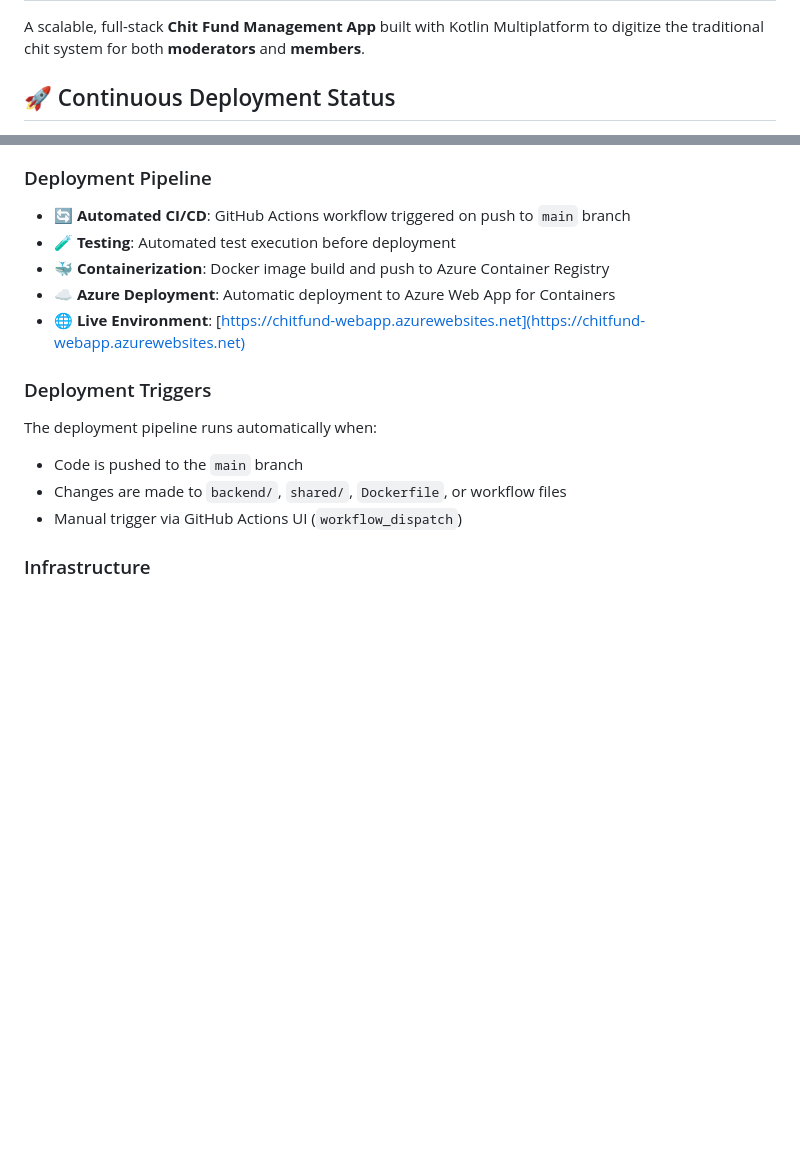
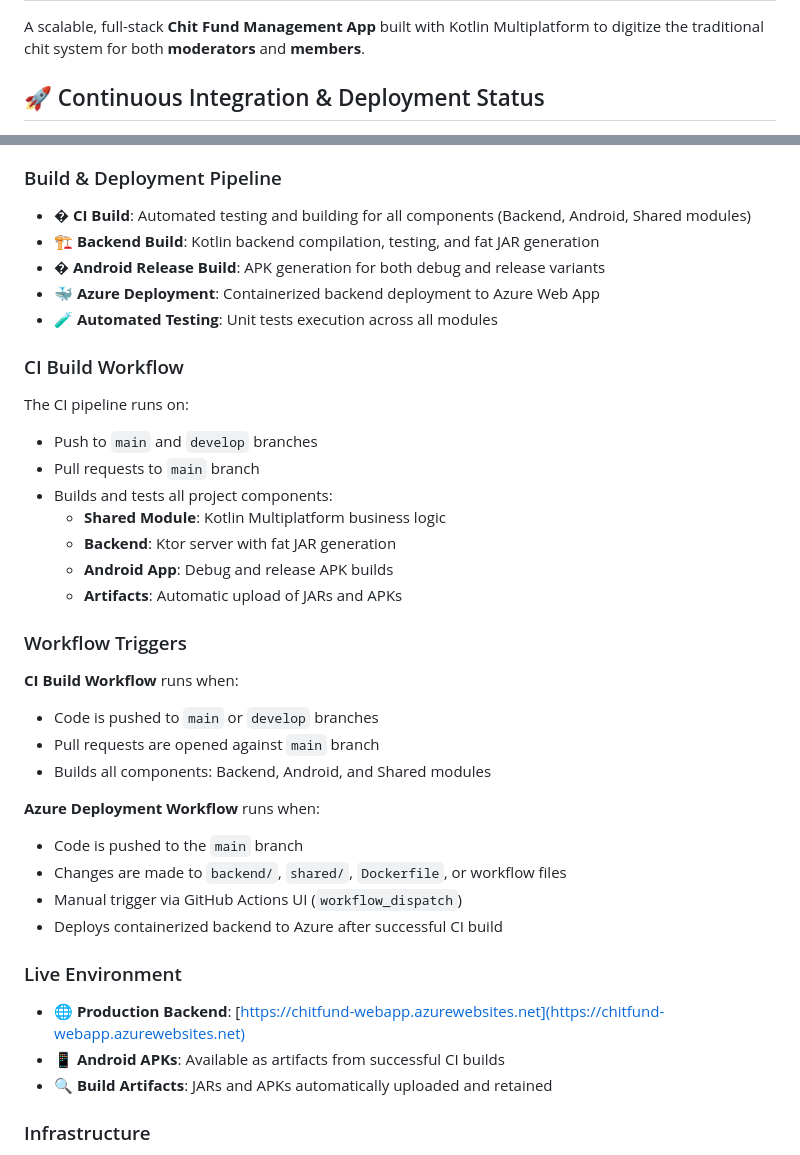
Before and after one commit to PradeepAmradi/ChitFundApp, a Markdown page: README.md, 2 parts joined by grey strips. Drawn GitHub-style; blank space fills up the shorter version.

```diff
--- a/README.md
+++ b/README.md
@@ -2,5 +2,5 @@
 
 A scalable, full-stack **Chit Fund Management App** built with Kotlin Multiplatform to digitize the traditional chit system for both **moderators** and **members**.
 
-## 🚀 Continuous Deployment Status
+## 🚀 Continuous Integration & Deployment Status
 
@@ -7,17 +8,38 @@ A scalable, full-stack **Chit Fund Management App** built with Kotlin Multiplatf
 [![Azure Backend Deployment](https://github.com/PradeepAmradi/ChitFundApp/actions/workflows/azure-deploy.yml/badge.svg)](https://github.com/PradeepAmradi/ChitFundApp/actions/workflows/azure-deploy.yml)
 
-### Deployment Pipeline
-- **🔄 Automated CI/CD**: GitHub Actions workflow triggered on push to `main` branch
-- **🧪 Testing**: Automated test execution before deployment
-- **🐳 Containerization**: Docker image build and push to Azure Container Registry
-- **☁️ Azure Deployment**: Automatic deployment to Azure Web App for Containers
-- **🌐 Live Environment**: [https://chitfund-webapp.azurewebsites.net](https://chitfund-webapp.azurewebsites.net)
+### Build & Deployment Pipeline
+- **� CI Build**: Automated testing and building for all components (Backend, Android, Shared modules)
+- **🏗️ Backend Build**: Kotlin backend compilation, testing, and fat JAR generation
+- **� Android Release Build**: APK generation for both debug and release variants
+- **🐳 Azure Deployment**: Containerized backend deployment to Azure Web App
+- **🧪 Automated Testing**: Unit tests execution across all modules
 
-### Deployment Triggers
-The deployment pipeline runs automatically when:
+### CI Build Workflow
+The CI pipeline runs on:
+- Push to `main` and `develop` branches
+- Pull requests to `main` branch
+- Builds and tests all project components:
+  - **Shared Module**: Kotlin Multiplatform business logic
+  - **Backend**: Ktor server with fat JAR generation
+  - **Android App**: Debug and release APK builds
+  - **Artifacts**: Automatic upload of JARs and APKs
+
+### Workflow Triggers
+**CI Build Workflow** runs when:
+- Code is pushed to `main` or `develop` branches
+- Pull requests are opened against `main` branch
+- Builds all components: Backend, Android, and Shared modules
+
+**Azure Deployment Workflow** runs when:
 - Code is pushed to the `main` branch
 - Changes are made to `backend/`, `shared/`, `Dockerfile`, or workflow files
 - Manual trigger via GitHub Actions UI (`workflow_dispatch`)
+- Deploys containerized backend to Azure after successful CI build
+
+### Live Environment
+- **🌐 Production Backend**: [https://chitfund-webapp.azurewebsites.net](https://chitfund-webapp.azurewebsites.net)
+- **📱 Android APKs**: Available as artifacts from successful CI builds
+- **🔍 Build Artifacts**: JARs and APKs automatically uploaded and retained
 
 ### Infrastructure
 - **Azure Container Registry**: `chitfundacr.azurecr.io`
```
Also changed, not shown: other parts of README.md (+37 -1 lines).
